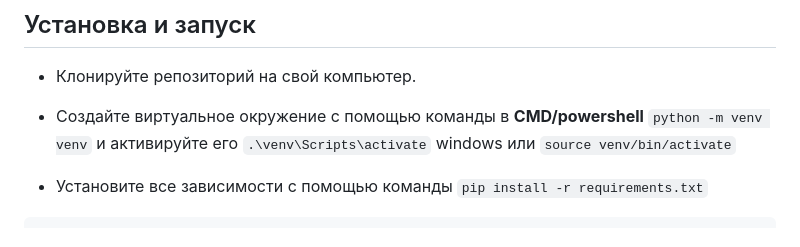
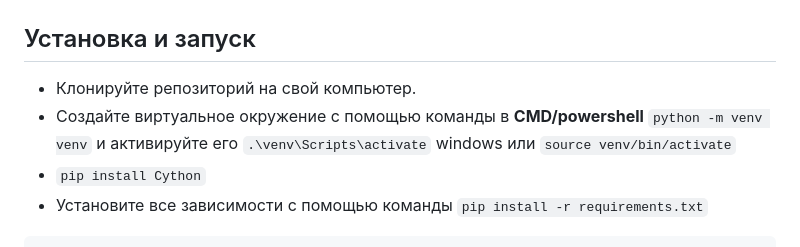
Before and after one commit to SnappsiSnappes/django_test, a Markdown page: README.md, the part around the change. GitHub-like rendering.

````diff
--- a/README.md
+++ b/README.md
@@ -2,7 +2,7 @@
 - Клонируйте репозиторий на свой компьютер.
 - Создайте виртуальное окружение с помощью команды в **CMD/powershell**
 ```python -m venv venv``` и активируйте его ```.\venv\Scripts\activate``` windows или ```source venv/bin/activate```
-
+- ```pip install Cython```
 - Установите все зависимости с помощью команды
 ```pip install -r requirements.txt```
 
````
